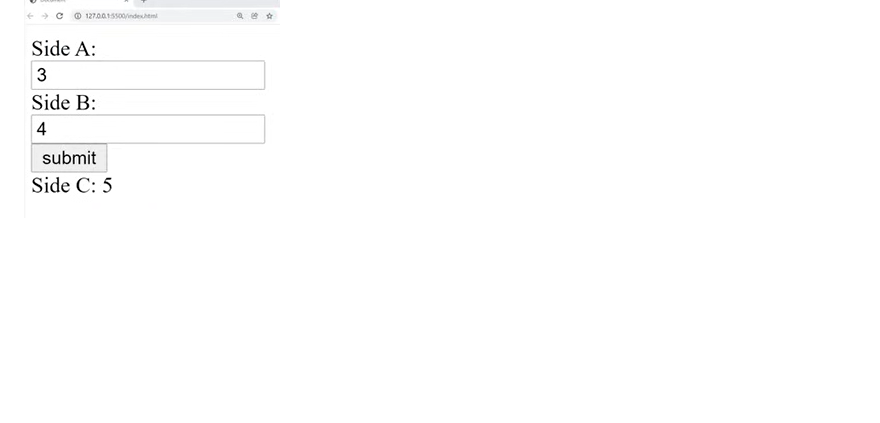
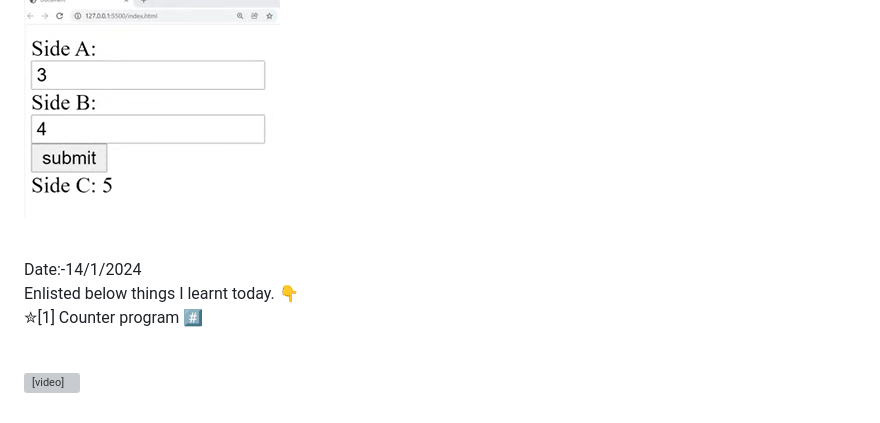
Before and after one commit to trieshasonarkar1224/javascript-fullcourse-of-8-hours, a Markdown page: README.md, the part around one of its changes. Drawn GitHub-style; blank space fills up the shorter version; grey boxes are pictures that could not be loaded.

```diff
--- a/README.md
+++ b/README.md
@@ -47,3 +47,18 @@ Enlisted below things I learnt today. 👇
 ✮[3] hypotenuse calc practice program 📐
 
 ![Alt text](AS1/hypotheneus.png)
+
+<br>
+Date:-14/1/2024
+<br>
+Enlisted below things I learnt today. 👇
+<br>
+
+✮[1] Counter program #️⃣
+
+<br>
+
+<video src="counter%20program/counter-program.mp4" controls title="Title"></video>
+
+<br>
+
```
Also changed, not shown: other parts of README.md (+13 -0 lines), string methods/string-methods .png (added), 8 other files.
